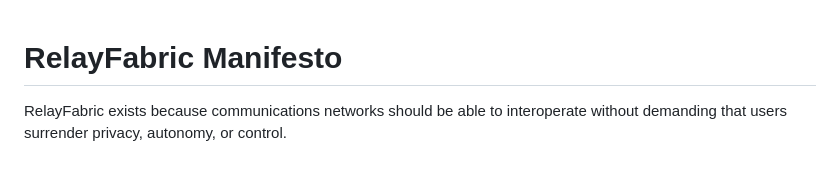
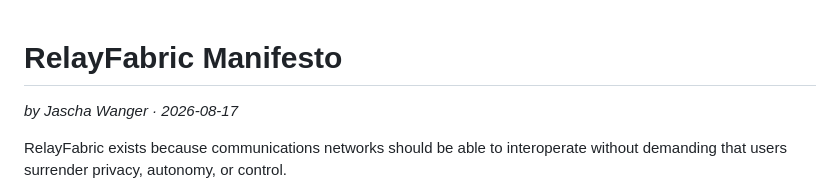
Before and after one commit to RelayFabric/RelayFabric, a Markdown page: MANIFESTO.md, the part around the change. Drawn GitHub-style; blank space fills up the shorter version.

Commit message:
docs: add byline to the Manifesto (Jascha Wanger, dated)

```diff
--- a/MANIFESTO.md
+++ b/MANIFESTO.md
@@ -1,4 +1,6 @@
 # RelayFabric Manifesto
+
+*by Jascha Wanger · 2026-08-17*
 
 RelayFabric exists because communications networks should be able to interoperate without demanding that users surrender privacy, autonomy, or control.
 
```
